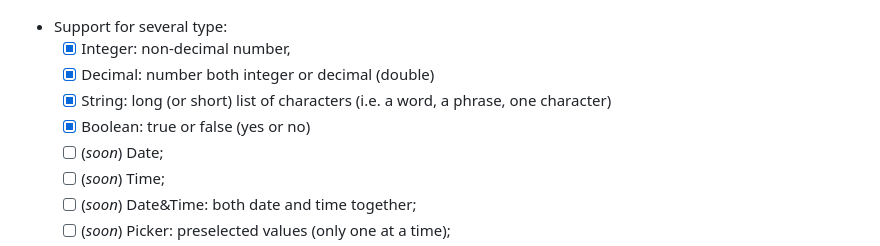
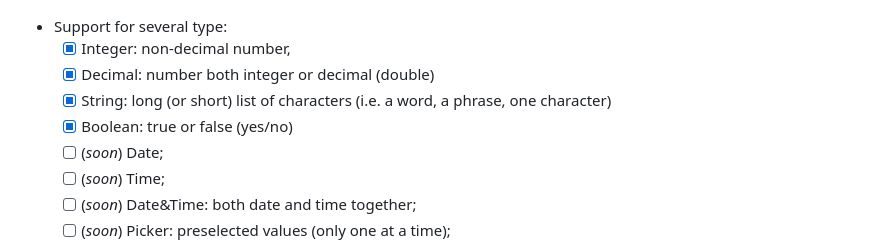
Before and after one commit to lucas27-01/data_storage, a Markdown page: README.md, the part around the change. Drawn GitHub-style.

```diff
--- a/README.md
+++ b/README.md
@@ -23,7 +23,7 @@ A Flutter project that collects data in several types and allow the user to see
   - [x] Integer: non-decimal number,
   - [x] Decimal: number both integer or decimal (double)
   - [x] String: long (or short) list of characters (i.e. a word, a phrase, one character)
-  - [x] Boolean: true or false (yes or no)
+  - [x] Boolean: true or false (yes/no)
   - [ ] (_soon_) Date;
   - [ ] (_soon_) Time;
   - [ ] (_soon_) Date&Time: both date and time together;
```
